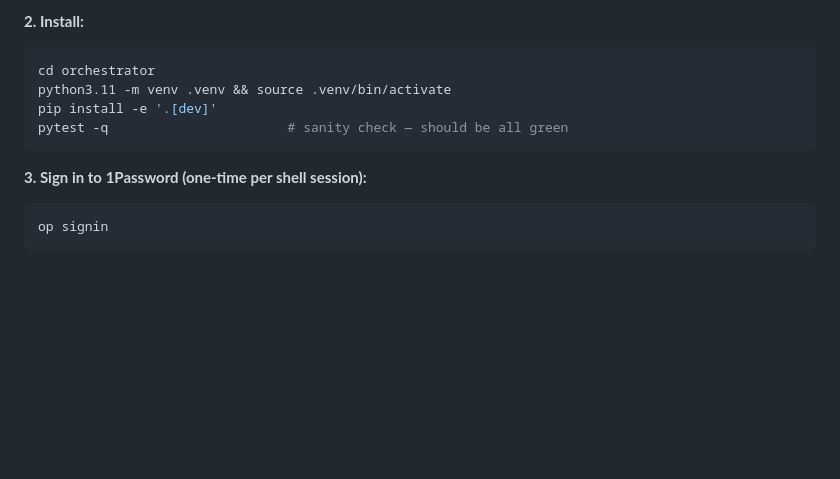
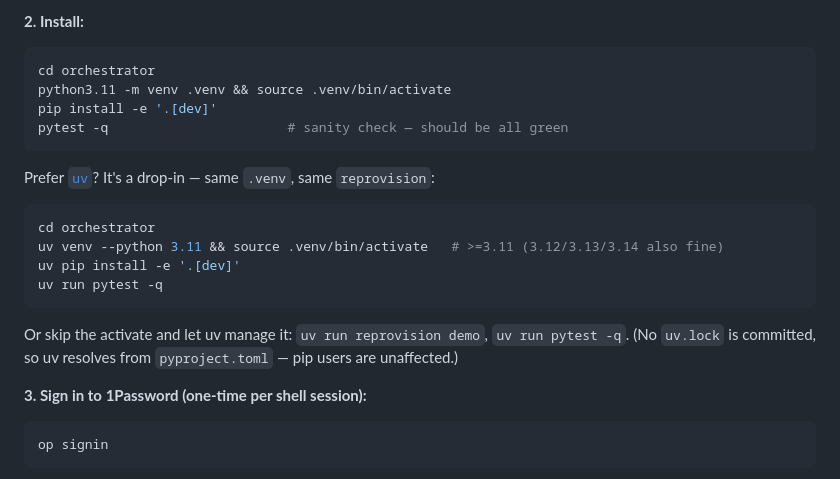
Before and after one commit to mozilla-platform-ops/relops-bootstrap, a Markdown page: orchestrator/README.md, the part around the change. Drawn GitHub-style; blank space fills up the shorter version.

Commit message:
docs(orchestrator): note uv as a drop-in for install
Same .venv, same `reprovision`. `uv venv` + `uv pip install -e '.[dev]'`, or the
uv-managed `uv run reprovision …`. No uv.lock committed, so pip users are
unaffected.

Co-Authored-By: Claude Opus 4.8 (1M context) <noreply@anthropic.com>

````diff
--- a/orchestrator/README.md
+++ b/orchestrator/README.md
@@ -182,6 +182,16 @@ pip install -e '.[dev]'
 pytest -q                       # sanity check — should be all green
 ```
 
+Prefer [`uv`](https://docs.astral.sh/uv/)? It's a drop-in — same `.venv`, same `reprovision`:
+```bash
+cd orchestrator
+uv venv --python 3.11 && source .venv/bin/activate   # >=3.11 (3.12/3.13/3.14 also fine)
+uv pip install -e '.[dev]'
+uv run pytest -q
+```
+Or skip the activate and let uv manage it: `uv run reprovision demo`, `uv run pytest -q`.
+(No `uv.lock` is committed, so uv resolves from `pyproject.toml` — pip users are unaffected.)
+
 **3. Sign in to 1Password (one-time per shell session):**
 ```bash
 op signin
````
